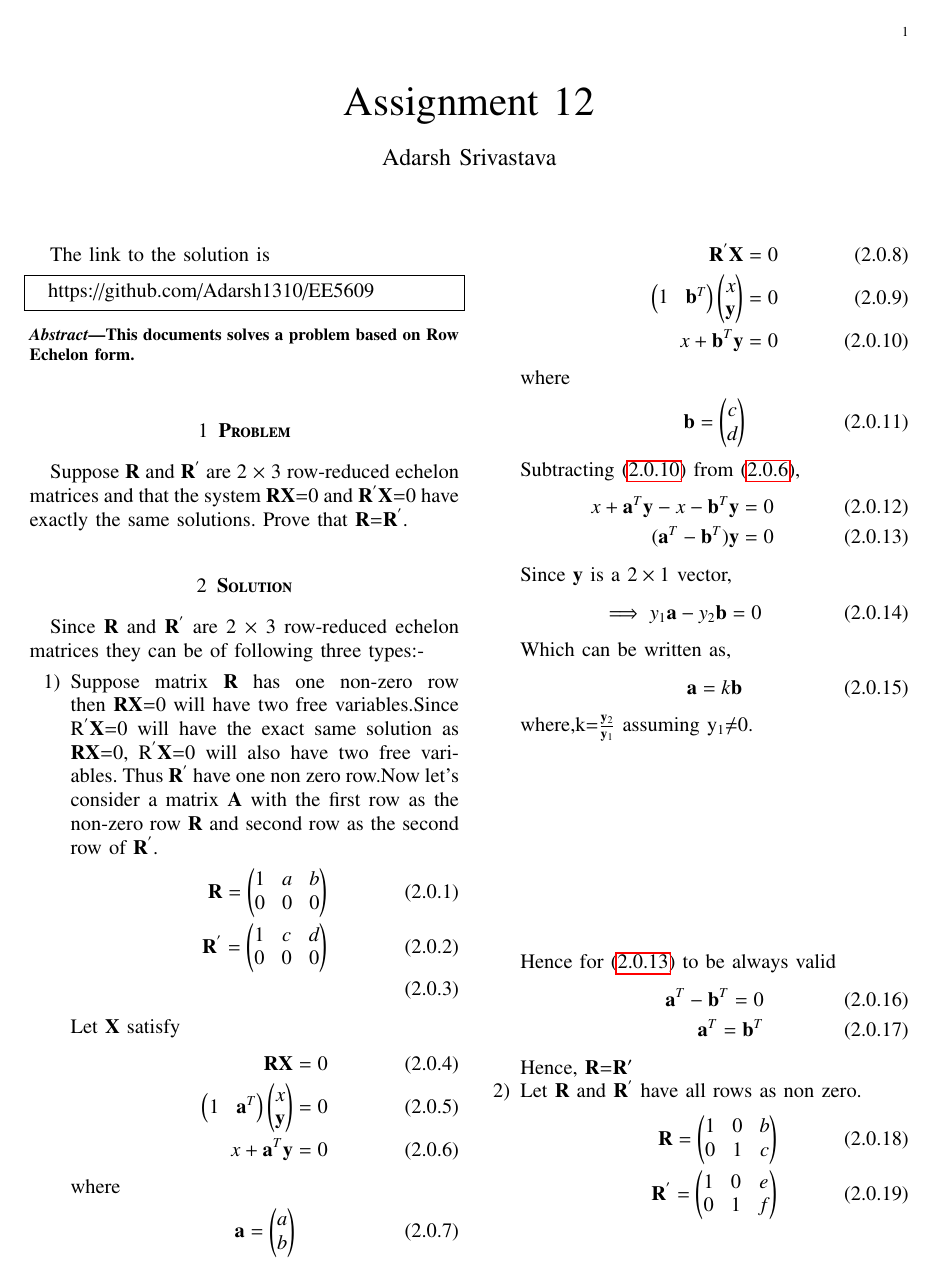
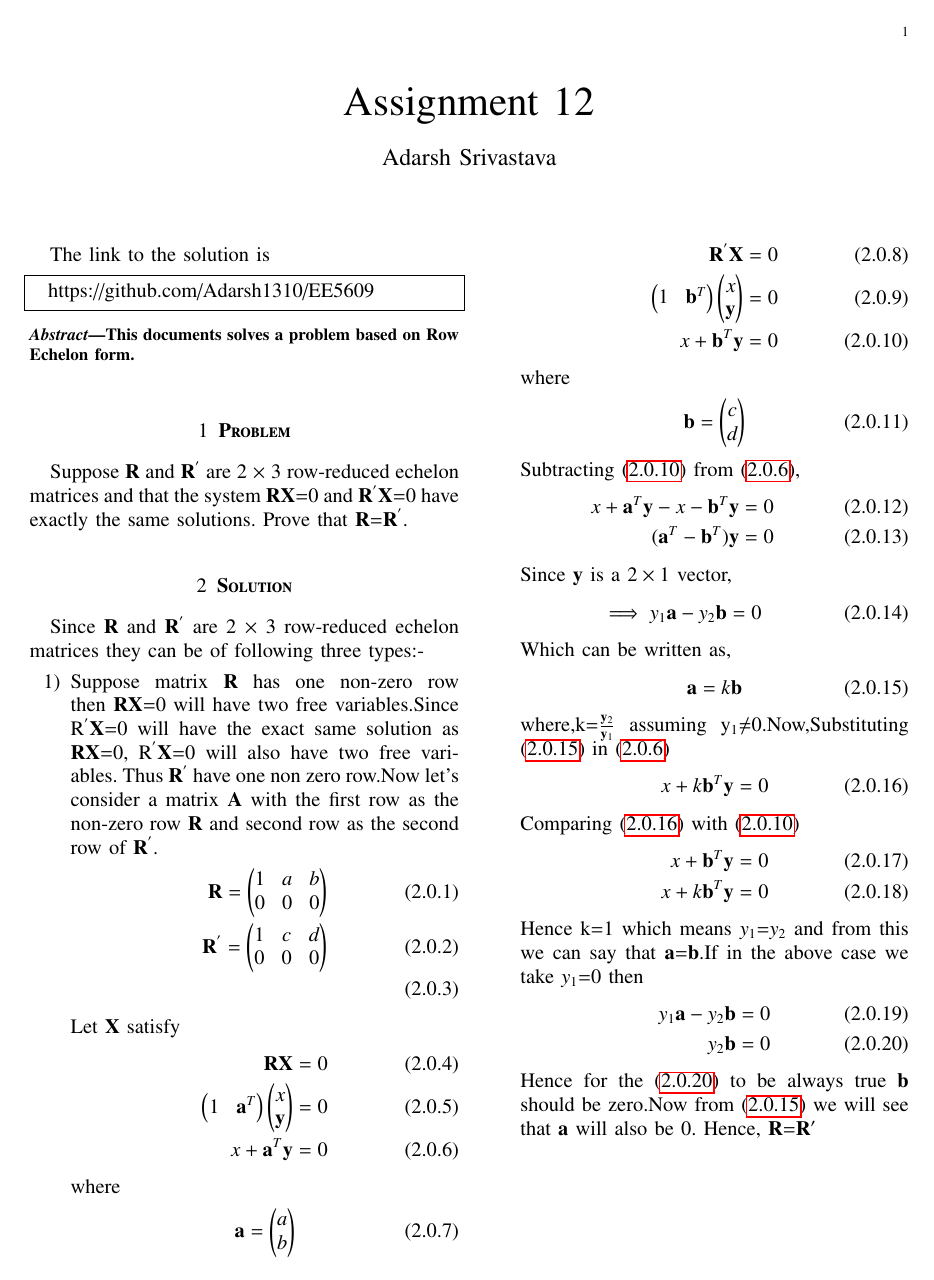
Before and after one commit to Adarsh1310/EE5609, a LaTeX problem sheet (Assignment_12/Assignment_12.tex): page 1 of 2. The pictures show the PDF file Assignment_12/Assignment_12.pdf that the author committed with the source.

Commit message:
Add files via upload

```diff
--- a/Assignment_12/Assignment_12.tex
+++ b/Assignment_12/Assignment_12.tex
@@ -162,13 +162,23 @@ $\vec{R}$$\vec{X}$=0, \vec{R}^{'}$$\vec{X}$=0 will also have two free variables.
  \end{align}
  Which can be written as,
  \begin{align}
- \vec{a}=k\vec{b}
+ \vec{a}=k\vec{b}\label{ak}
 \end{align}
-where,k=$\frac{\vec{y}_2}{\vec{y}_1}$ assuming \vec{y}_1 $\not$=0.\\\\\\\\\\\\\\\\\\\\Hence for \eqref{part1} to be always valid
-  \begin{align}
-  \vec{a}^T-\vec{b}^T=0\\
-   \vec{a}^T= \vec{b}^T
-   \end{align}
+where,k=$\frac{\vec{y}_2}{\vec{y}_1}$ assuming \vec{y}_1 $\not$=0.Now,Substituting \eqref{ak} in \eqref{abcdef}
+\begin{align}
+x+k\vec{b}^T\vec{y}=0\label{kb}
+\end{align}
+Comparing \eqref{kb} with \eqref{abcde}
+\begin{align}
+x+\vec{b}^T\vec{y}=0\\
+x+k\vec{b}^T\vec{y}=0
+\end{align}
+Hence k=1 which means $y_1$=$y_2$ and from this we can say that $\vec{a}$=$\vec{b}$.If in the above case we take $y_1$=0 then
+\begin{align}
+y_1\vec{a}-y_2\vec{b}=0\\
+y_2\vec{b}=0\label{eqnb}
+\end{align}
+Hence for the \eqref{eqnb} to be always true $\vec{b}$ should be zero.Now from \eqref{ak} we will see that  $\vec{a}$ will also be 0.
  Hence, $\vec{R}$=$\vec{R}^{\prime}$
  \item Let $\vec{R}$ and $\vec{R}^{'}$ have all rows as non zero.
 \begin{align}\vec{R}=\myvec{1&0&b\\0&1&c} \\\vec{R}^{'}=\myvec{1&0&e\\0&1&f}\end{align}
@@ -214,11 +224,6 @@ where,k=$\frac{\vec{y}_2}{\vec{y}_1}$ assuming \vec{y}_1 $\not$=0.\\\\\\\\\\\\\\
   Subtracting \eqref{50} from \eqref{49}
   \begin{align}
     \vec{y}^T+z\vec{a}^T-\vec{y}^T-z\vec{b}^T=0\\
-    (\vec{a}^T-\vec{b}^T)y=0\label{part2}
+    (\vec{a}^T-\vec{b}^T)z=0\label{part2}\\
+    \vec{a}^T=\vec{b}^T
   \end{align}
-  Hence \eqref{part2} to be always valid
-  \begin{align}
-  \vec{a}^T-\vec{b}^T=0\\
-  \vec{a}^T=\vec{b}^T
-  \end{align}
-  Hence, $\vec{R}$=$\vec{R}^{\prime}$
@@ -231 +233,0 @@ Since $$\vec{y}$$ is a $$2 \times 1 $$ vector,
-$$(a^T-b^T)\vec{y} = 0 \implies $$y_1 \vec{a}-y_2\vec{b} = 0, or, \vec{a} = k \vec{b}, k = \frac{y_2}{y_1}$$ assuming
```
Also changed, not shown: Assignment_12/Assignment_12.pdf, Assignment_12/Assignment_12.tex (12 more changed lines).
